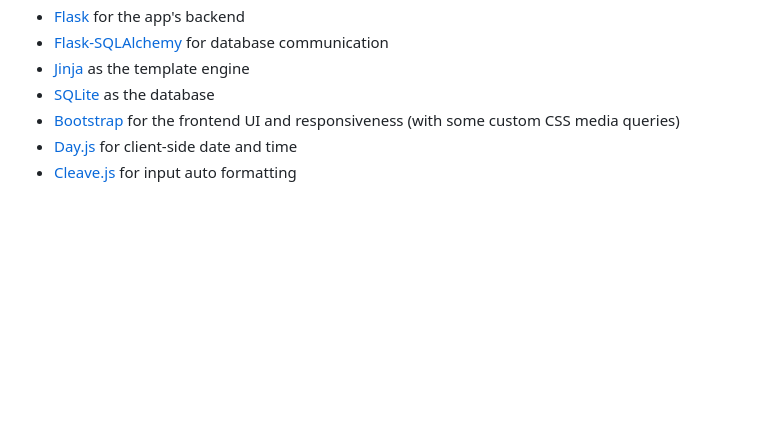
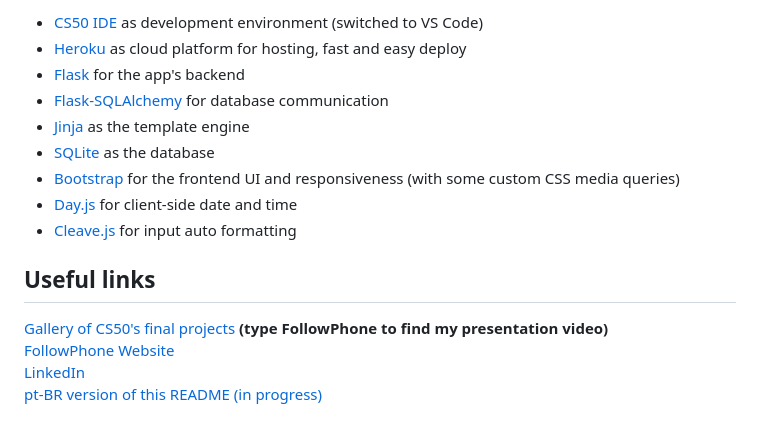
Before and after one commit to LaurenceZanotti/cs50x2020-followphone, a Markdown page: README.md, the part around the change printed below. GitHub-like rendering; blank space fills up the shorter version.

```diff
--- a/README.md
+++ b/README.md
@@ -16,3 +54,5 @@ After adding your first history, the dashboard will show the most urgent history
+- [CS50 IDE](https://cs50.harvard.edu/x/) as development environment (switched to VS Code)
+- [Heroku](https://www.heroku.com/) as cloud platform for hosting, fast and easy deploy
 - [Flask](https://flask.palletsprojects.com/en/1.1.x/) for the app's backend
 - [Flask-SQLAlchemy](https://flask-sqlalchemy.palletsprojects.com/en/2.x/) for database communication
 - [Jinja](https://palletsprojects.com/p/jinja/) as the template engine
@@ -20,3 +60,10 @@ After adding your first history, the dashboard will show the most urgent history
 - [Bootstrap](https://getbootstrap.com/) for the frontend UI and responsiveness (with some custom CSS media queries)
 - [Day.js](https://day.js.org/) for client-side date and time
 - [Cleave.js](https://nosir.github.io/cleave.js/) for input auto formatting
+
+## Useful links
+
+[Gallery of CS50's final projects](https://cs50.harvard.edu/x/2022/gallery) **(type FollowPhone to find my presentation video)**
+[FollowPhone Website](https://followphone.herokuapp.com)
+[LinkedIn](https://www.linkedin.com/in/laurence-zanotti/)
+[pt-BR version of this README (in progress)](#followphone---cs50x2020-final-project)
```
Also changed, not shown: other parts of README.md (+48 -10 lines), static/img/followphone_mockup.png (added).
